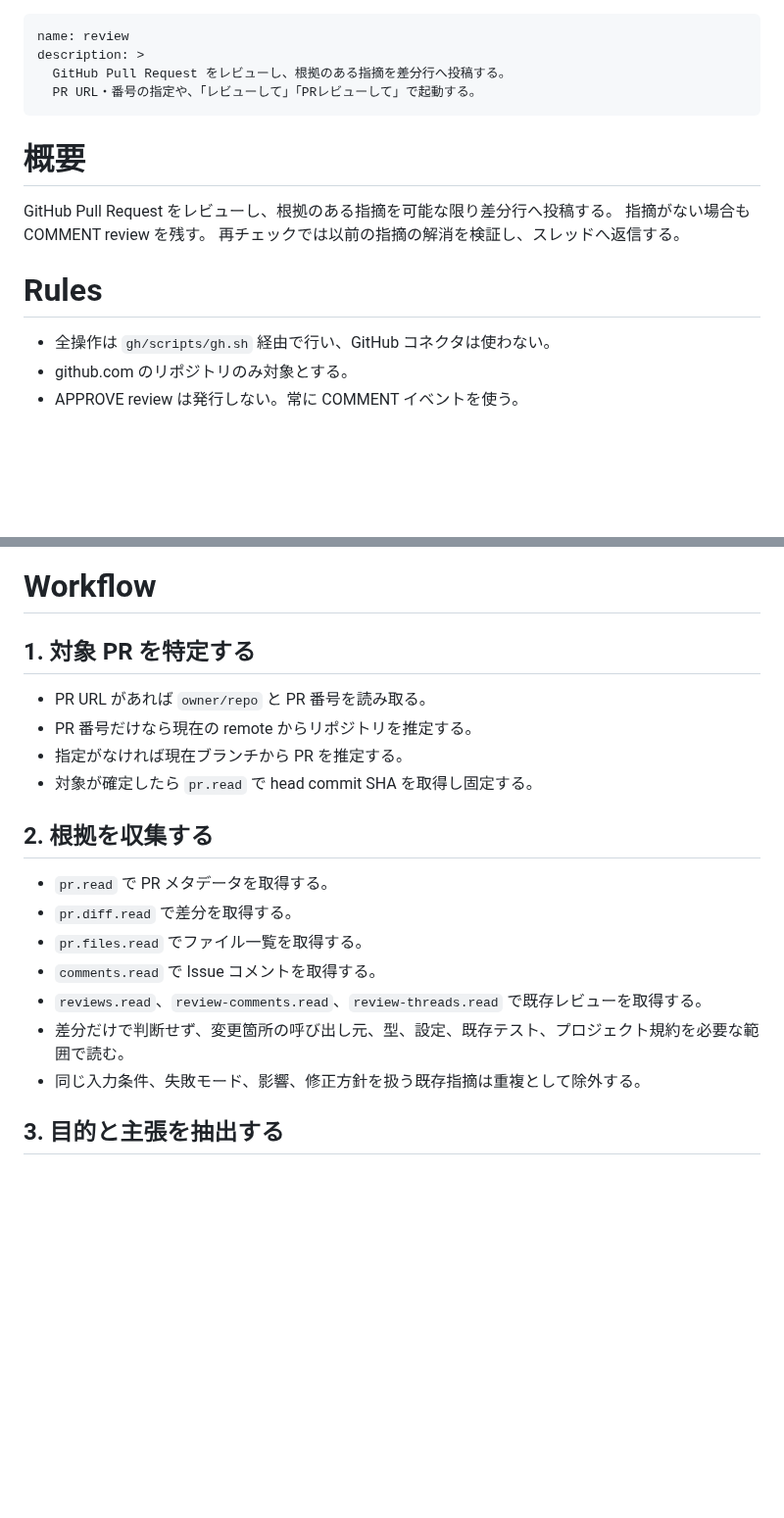
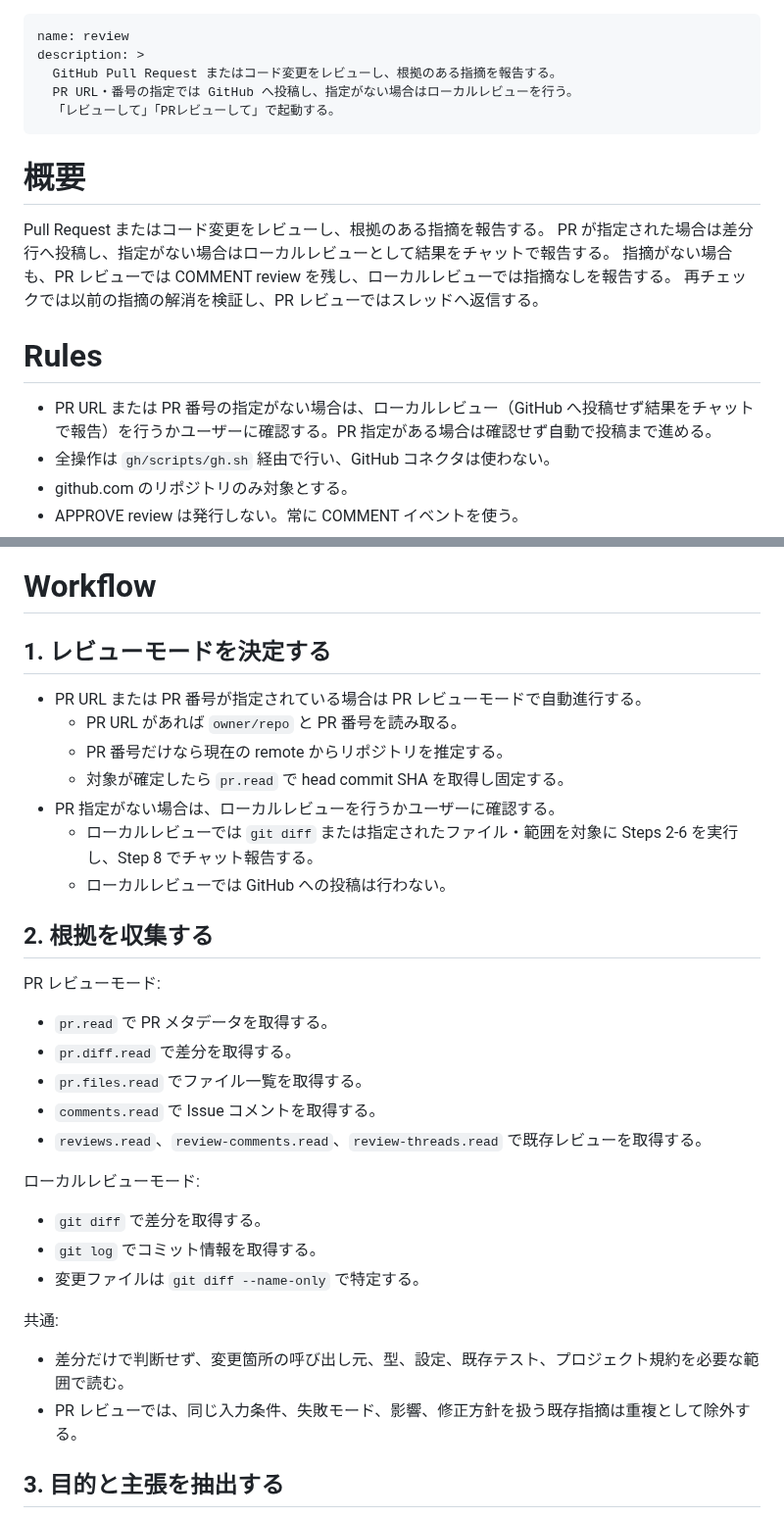
Before and after one commit to u7chan/agent-harness, a Markdown page: review/SKILL.md, 2 parts joined by grey strips. Shown at 98% size. Rendered like a GitHub page; blank space fills up the shorter version.

Commit message:
feat(review): add local review mode for non-PR use cases
Support two modes:
- PR review: Auto-proceed, post to GitHub (existing behavior)
- Local review: Prompt user first, then review with git diff,
  report results in chat without posting to GitHub

Updated description, rules, and workflow steps 1-2, 7-9 to
handle both modes.

```diff
--- a/review/SKILL.md
+++ b/review/SKILL.md
@@ -1,18 +1,21 @@
 ---
 name: review
 description: >
-  GitHub Pull Request をレビューし、根拠のある指摘を差分行へ投稿する。
-  PR URL・番号の指定や、「レビューして」「PRレビューして」で起動する。
+  GitHub Pull Request またはコード変更をレビューし、根拠のある指摘を報告する。
+  PR URL・番号の指定では GitHub へ投稿し、指定がない場合はローカルレビューを行う。
+  「レビューして」「PRレビューして」で起動する。
 ---
 
 # 概要
 
-GitHub Pull Request をレビューし、根拠のある指摘を可能な限り差分行へ投稿する。
-指摘がない場合も COMMENT review を残す。
-再チェックでは以前の指摘の解消を検証し、スレッドへ返信する。
+Pull Request またはコード変更をレビューし、根拠のある指摘を報告する。
+PR が指定された場合は差分行へ投稿し、指定がない場合はローカルレビューとして結果をチャットで報告する。
+指摘がない場合も、PR レビューでは COMMENT review を残し、ローカルレビューでは指摘なしを報告する。
+再チェックでは以前の指摘の解消を検証し、PR レビューではスレッドへ返信する。
 
 # Rules
 
+- PR URL または PR 番号の指定がない場合は、ローカルレビュー（GitHub へ投稿せず結果をチャットで報告）を行うかユーザーに確認する。PR 指定がある場合は確認せず自動で投稿まで進める。
 - 全操作は `gh/scripts/gh.sh` 経由で行い、GitHub コネクタは使わない。
 - github.com のリポジトリのみ対象とする。
 - APPROVE review は発行しない。常に COMMENT イベントを使う。
@@ -26,22 +29,33 @@ GitHub Pull Request をレビューし、根拠のある指摘を可能な限り
 
 # Workflow
 
-## 1. 対象 PR を特定する
+## 1. レビューモードを決定する
 
-- PR URL があれば `owner/repo` と PR 番号を読み取る。
-- PR 番号だけなら現在の remote からリポジトリを推定する。
-- 指定がなければ現在ブランチから PR を推定する。
-- 対象が確定したら `pr.read` で head commit SHA を取得し固定する。
+- PR URL または PR 番号が指定されている場合は PR レビューモードで自動進行する。
+  - PR URL があれば `owner/repo` と PR 番号を読み取る。
+  - PR 番号だけなら現在の remote からリポジトリを推定する。
+  - 対象が確定したら `pr.read` で head commit SHA を取得し固定する。
+- PR 指定がない場合は、ローカルレビューを行うかユーザーに確認する。
+  - ローカルレビューでは `git diff` または指定されたファイル・範囲を対象に Steps 2-6 を実行し、Step 8 でチャット報告する。
+  - ローカルレビューでは GitHub への投稿は行わない。
 
 ## 2. 根拠を収集する
 
+PR レビューモード:
 - `pr.read` で PR メタデータを取得する。
 - `pr.diff.read` で差分を取得する。
 - `pr.files.read` でファイル一覧を取得する。
 - `comments.read` で Issue コメントを取得する。
 - `reviews.read`、`review-comments.read`、`review-threads.read` で既存レビューを取得する。
+
+ローカルレビューモード:
+- `git diff` で差分を取得する。
+- `git log` でコミット情報を取得する。
+- 変更ファイルは `git diff --name-only` で特定する。
+
+共通:
 - 差分だけで判断せず、変更箇所の呼び出し元、型、設定、既存テスト、プロジェクト規約を必要な範囲で読む。
-- 同じ入力条件、失敗モード、影響、修正方針を扱う既存指摘は重複として除外する。
+- PR レビューでは、同じ入力条件、失敗モード、影響、修正方針を扱う既存指摘は重複として除外する。
 
 ## 3. 目的と主張を抽出する
 
```
Also changed, not shown: other parts of review/SKILL.md (+7 -2 lines).
